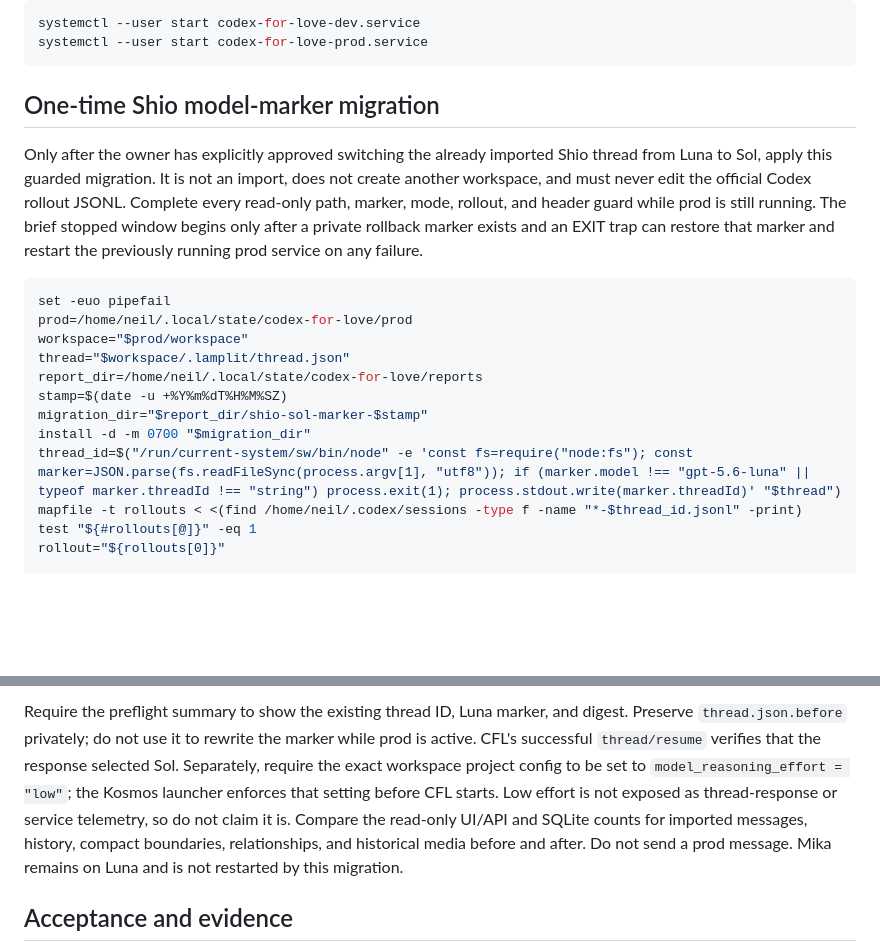
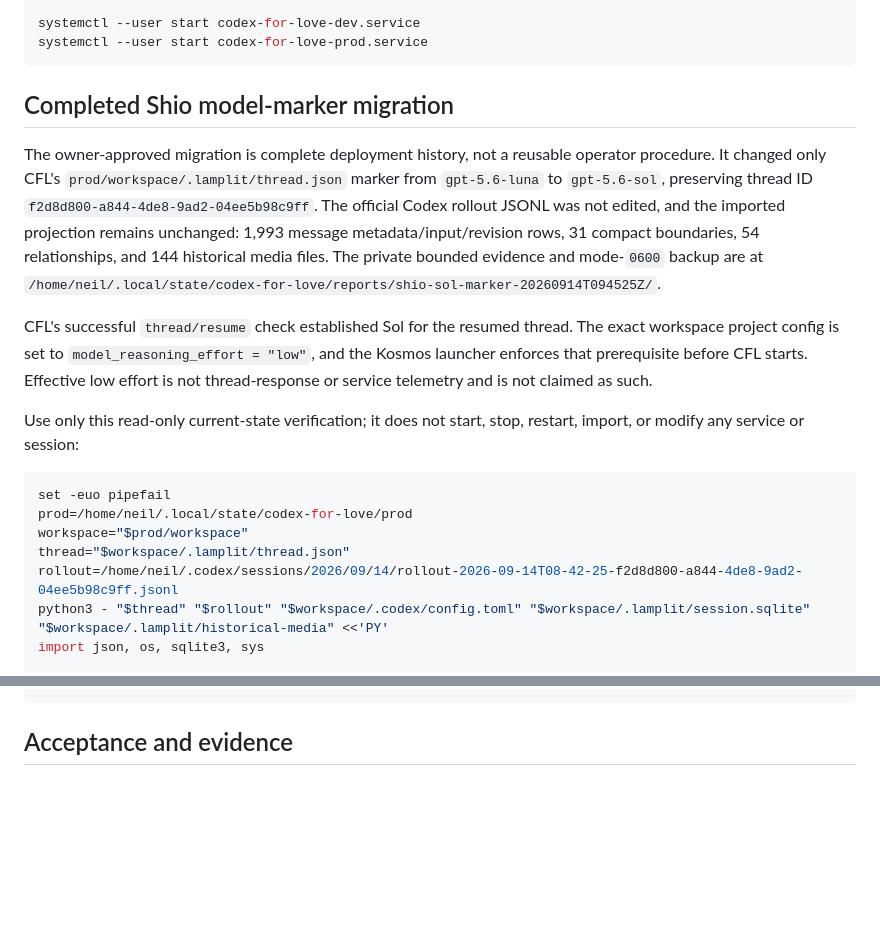
Before and after one commit to tta-lab/kosmos, a Markdown page: docs/codex-for-love.md, 2 parts joined by grey strips. GitHub-like rendering; blank space fills up the shorter version.

Commit message:
docs(wsl): record completed shio migration

````diff
--- a/docs/codex-for-love.md
+++ b/docs/codex-for-love.md
@@ -278,27 +278,33 @@ systemctl --user start codex-for-love-dev.service
 systemctl --user start codex-for-love-prod.service
 ```
 
-## One-time Shio model-marker migration
+## Completed Shio model-marker migration
 
-Only after the owner has explicitly approved switching the already imported
-Shio thread from Luna to Sol, apply this guarded migration. It is not an
-import, does not create another workspace, and must never edit the official
-Codex rollout JSONL. Complete every read-only path, marker, mode, rollout, and
-header guard while prod is still running. The brief stopped window begins only
-after a private rollback marker exists and an EXIT trap can restore that marker
-and restart the previously running prod service on any failure.
+The owner-approved migration is complete deployment history, not a reusable
+operator procedure. It changed only CFL's
+`prod/workspace/.lamplit/thread.json` marker from `gpt-5.6-luna` to
+`gpt-5.6-sol`, preserving thread ID
+`f2d8d800-a844-4de8-9ad2-04ee5b98c9ff`. The official Codex rollout JSONL was
+not edited, and the imported projection remains unchanged: 1,993 message
+metadata/input/revision rows, 31 compact boundaries, 54 relationships, and 144
+historical media files. The private bounded evidence and mode-`0600` backup are
+at `/home/neil/.local/state/codex-for-love/reports/shio-sol-marker-20260914T094525Z/`.
+
+CFL's successful `thread/resume` check established Sol for the resumed thread.
+The exact workspace project config is set to
+`model_reasoning_effort = "low"`, and the Kosmos launcher enforces that
+prerequisite before CFL starts. Effective low effort is not thread-response or
+service telemetry and is not claimed as such.
+
+Use only this read-only current-state verification; it does not start, stop,
+restart, import, or modify any service or session:
 
 ```sh
 set -euo pipefail
 prod=/home/neil/.local/state/codex-for-love/prod
 workspace="$prod/workspace"
 thread="$workspace/.lamplit/thread.json"
-report_dir=/home/neil/.local/state/codex-for-love/reports
-stamp=$(date -u +%Y%m%dT%H%M%SZ)
-migration_dir="$report_dir/shio-sol-marker-$stamp"
-install -d -m 0700 "$migration_dir"
-thread_id=$("/run/current-system/sw/bin/node" -e 'const fs=require("node:fs"); const marker=JSON.parse(fs.readFileSync(process.argv[1], "utf8")); if (marker.model !== "gpt-5.6-luna" || typeof marker.threadId !== "string") process.exit(1); process.stdout.write(marker.threadId)' "$thread")
-mapfile -t rollouts < <(find /home/neil/.codex/sessions -type f -name "*-$thread_id.jsonl" -print)
-test "${#rollouts[@]}" -eq 1
-rollout="${rollouts[0]}"
+rollout=/home/neil/.codex/sessions/2026/09/14/rollout-2026-09-14T08-42-25-f2d8d800-a844-4de8-9ad2-04ee5b98c9ff.jsonl
+python3 - "$thread" "$rollout" "$workspace/.codex/config.toml" "$workspace/.lamplit/session.sqlite" "$workspace/.lamplit/historical-media" <<'PY'
+import json, os, sqlite3, sys
 
@@ -394,15 +325,4 @@ trap - EXIT HUP INT TERM
 ```
-
-Require the preflight summary to show the existing thread ID, Luna marker, and
-digest. Preserve `thread.json.before` privately; do not use it to rewrite the
-marker while prod is active. CFL's successful `thread/resume` verifies that
-the response selected Sol. Separately, require the exact workspace project
-config to be set to `model_reasoning_effort = "low"`; the Kosmos launcher
-enforces that setting before CFL starts. Low effort is not exposed as
-thread-response or service telemetry, so do not claim it is. Compare the
-read-only UI/API and SQLite counts for imported messages, history, compact
-boundaries, relationships, and historical media before and after. Do not send
-a prod message. Mika remains on Luna and is not restarted by this migration.
 
 ## Acceptance and evidence
 
````
Also changed, not shown: other parts of docs/codex-for-love.md (+14 -89 lines).
